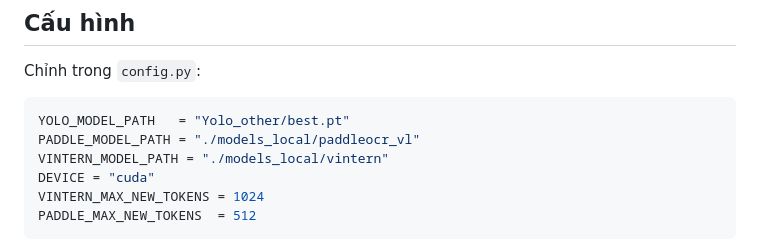
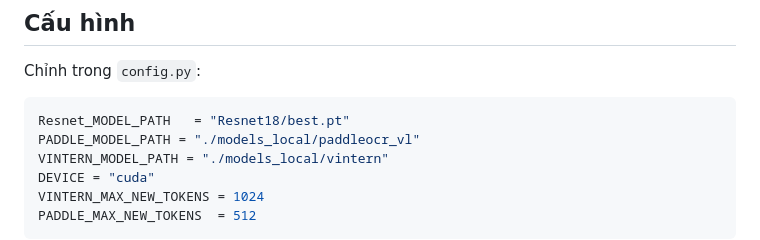
Before and after one commit to XHoang04/ChartQAAnswering, a Markdown page: README.md, the part around the change. Rendered like a GitHub page.

Commit message:
Change YOLO_MODEL_PATH to Resnet_MODEL_PATH
Updated model path for Resnet in config.py.

````diff
--- a/README.md
+++ b/README.md
@@ -179,7 +179,7 @@ Swagger UI để test API trực tiếp trên browser.
 Chỉnh trong `config.py`:
 
 ```python
-YOLO_MODEL_PATH   = "Yolo_other/best.pt"
+Resnet_MODEL_PATH   = "Resnet18/best.pt"
 PADDLE_MODEL_PATH = "./models_local/paddleocr_vl"
 VINTERN_MODEL_PATH = "./models_local/vintern"
 DEVICE = "cuda"
````
